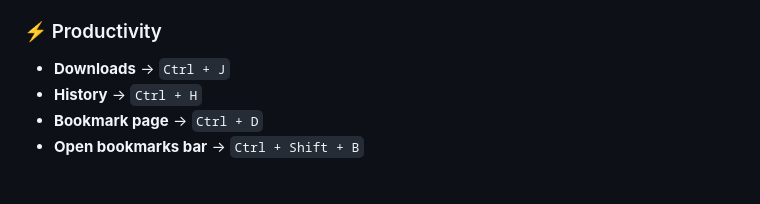
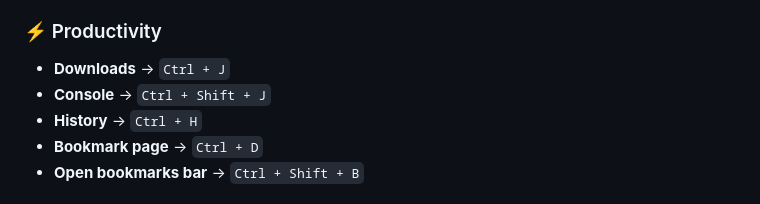
Before and after one commit to shehza-d/teaching-web-at-SMIT-B22, a Markdown page: 00.important-concepts/shortcuts.md, the part around the change. GitHub-like rendering.

```diff
--- a/00.important-concepts/shortcuts.md
+++ b/00.important-concepts/shortcuts.md
@@ -49,6 +49,7 @@ Learning keyboard shortcuts is one of the fastest ways to improve your efficienc
 ### ⚡ Productivity
 
 - **Downloads** → `Ctrl + J`
+- **Console** → `Ctrl + Shift + J`
 - **History** → `Ctrl + H`
 - **Bookmark page** → `Ctrl + D`
 - **Open bookmarks bar** → `Ctrl + Shift + B`
```
